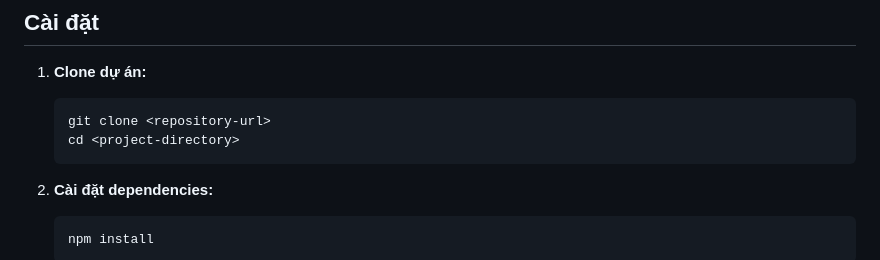
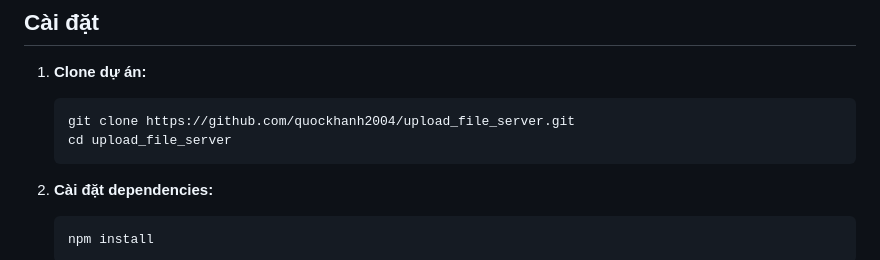
Before and after one commit to khanh29204/upload_file_server, a Markdown page: README.md, the part around the change. Drawn GitHub-style.

````diff
--- a/README.md
+++ b/README.md
@@ -6,8 +6,8 @@ Dự án này cung cấp một API đơn giản để upload nhiều file cùng
 
 1. **Clone dự án:**
    ```bash
-   git clone <repository-url>
-   cd <project-directory>
+   git clone https://github.com/quockhanh2004/upload_file_server.git
+   cd upload_file_server
    ```
 
 2. **Cài đặt dependencies:**
````
